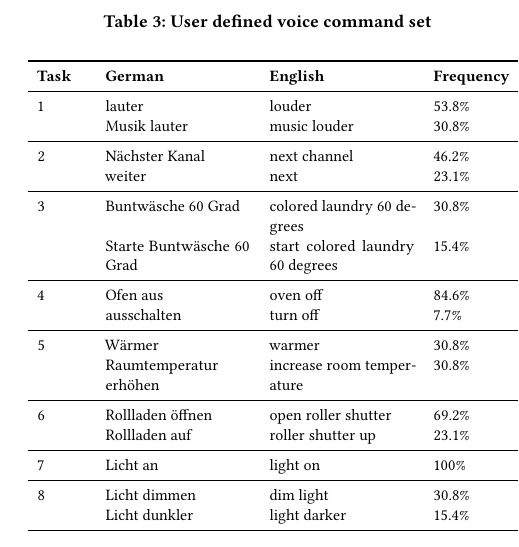
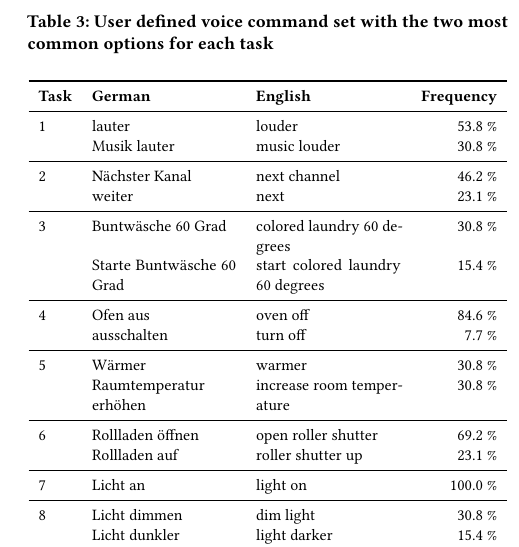
Before and after one commit to FH100/AUE_SmartHome, a LaTeX paper (AUE_Paper.tex): part of one column of page 4 of 6, cut so that both start at the same text. Compiled offline with pdfLaTeX.

Commit message:
Minor fixes
- korrekte darstellung von Figur Referenzen
- Userset voice tabelle angepasst
- Absätze bei Qualitative Results hinzugefügt

```diff
--- a/AUE_Paper.tex
+++ b/AUE_Paper.tex
@@ -1,5 +1,7 @@
 \documentclass[sigchi]{acmart}
 \usepackage{graphicx}
+\usepackage{array}
+\newcolumntype{R}[1]{>{\raggedleft\let\newline\\\arraybackslash\hspace{0pt}}m{#1}}
 \usepackage[nolist]{acronym}
 \graphicspath{ {Plots/} }
 
@@ -275,25 +277,23 @@ As an example of calculation of an agreement score, consider the task \textit{in
 	Since the study was conducted in German, we also provide the original version of the voice commands to prevent losses during translation. Table \ref{tab:UserVoice} shows the most common and second most common voice command and their frequency according to the different tasks.
 	\begin{table}[t]
 		\begin{center}
-			\caption{User defined voice command set}
+			\caption{User defined voice command set with the two most common options for each task}
 			\label{tab:UserVoice}
 			\begin{footnotesize}
-				\begin{tabular}{p{0.1\columnwidth} p{0.3\columnwidth} p{0.3\columnwidth} p{0.2\columnwidth}} \toprule
+				\begin{tabular}{p{0.07\columnwidth} p{0.3\columnwidth} p{0.3\columnwidth} R{0.16\columnwidth}} \toprule
 					\textbf{Task}	& \textbf{German}			& \textbf{English}		& \textbf{Frequency} \\ \midrule
-					1				& lauter					& louder				& 53.8\% \\
-									& Musik lauter				& music louder			& 30.8\% \\ \midrule
-					2				& N\"achster Kanal			& next channel			& 46.2\% \\
-									& weiter					& next					& 23.1\% \\ \midrule
-					3				& Buntw\"asche 60 Grad		& colored laundry 60 degrees		& 30.8\% \\
-									& Starte Buntw\"asche 60 Grad	& start colored laundry 60 degrees	& 15.4\% \\ \midrule
-					4				& Ofen aus					& oven off				& 84.6\% \\
-									& ausschalten				& turn off				&  7.7\% \\ \midrule
-					5				& W\"armer					& warmer					& 30.8\% \\
-									& Raumtemperatur erh\"ohen	& increase room temperature	& 30.8\% \\ \midrule
-					6				& Rollladen \"offnen			& open roller shutter	& 69.2\% \\
-									& Rollladen auf				& roller shutter up		& 23.1\% \\ \midrule
-					7				& Licht an 					& light on 				& 100\% \\ \midrule
-					8				& Licht dimmen				& dim light				& 30.8\% \\
-									& Licht dunkler				& light darker			& 15.4\% \\ \midrule
-					9				& Fenster schlieen			& close window			& 53.8\% \\
-									& Fenster zu				& window closed			& 46.2\% \\ \midrule
+					1				& lauter					& louder				& 53.8 \% \\
+									& Musik lauter				& music louder			& 30.8 \% \\ \midrule
+					2				& N\"achster Kanal			& next channel			& 46.2 \% \\
+									& weiter					& next					& 23.1 \% \\ \midrule
+					3				& Buntw\"asche 60 Grad			& colored laundry 60 degrees		& 30.8 \% \\
+									& Starte Buntw\"asche 60 Grad	& start colored laundry 60 degrees	& 15.4 \% \\ \midrule
+					4				& Ofen aus					& oven off				& 84.6 \% \\
+									& ausschalten				& turn off				&  7.7 \% \\ \midrule
+					5				& W\"armer					& warmer					& 30.8 \% \\
+									& Raumtemperatur erh\"ohen	& increase room temperature	& 30.8 \% \\ \midrule
+					6				& Rollladen \"offnen		& open roller shutter	& 69.2 \% \\
+									& Rollladen auf				& roller shutter up		& 23.1 \% \\ \midrule
+					7				& Licht an 					& light on 				& 100.0 \% \\ \midrule
+					8				& Licht dimmen				& dim light				& 30.8 \% \\
+									& Licht dunkler				& light darker			& 15.4 \% \\ \midrule
```
Also changed, not shown: AUE_Paper.tex (24 more changed lines), 3 other files.
